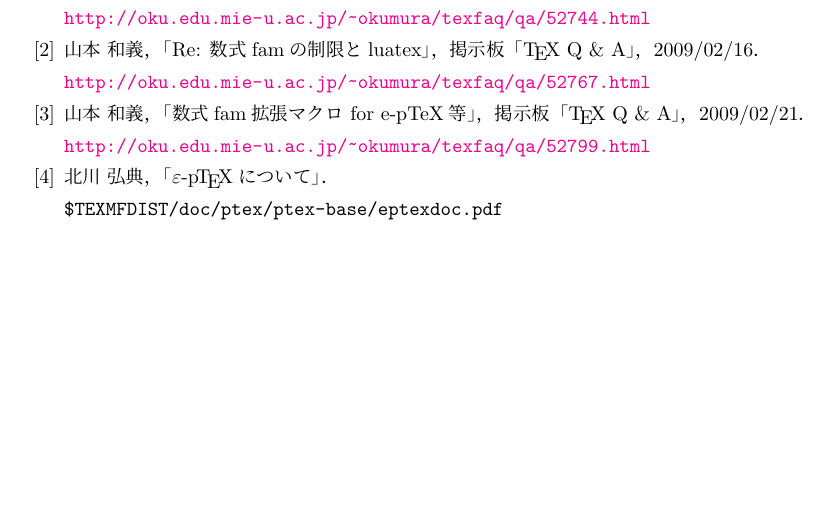
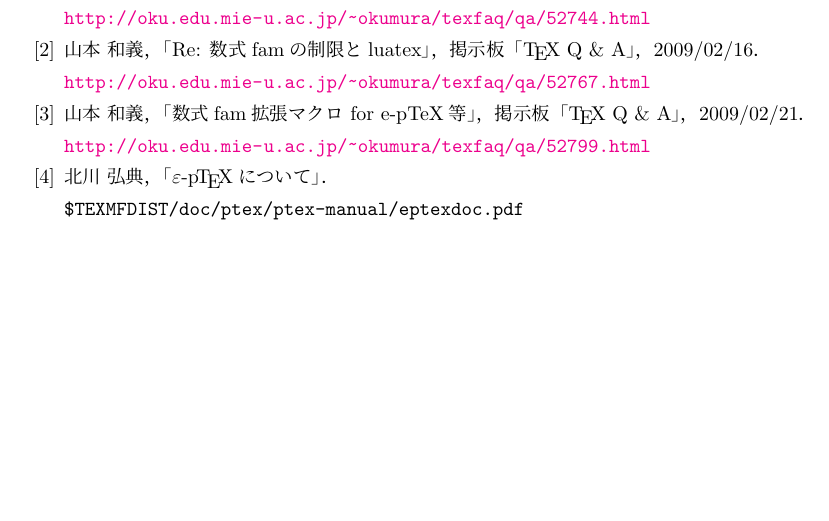
Before and after one commit to aminophen/mathfam256, a LaTeX document (mathfam256.tex): part of page 3 of 3, cut so that both start at the same text. Compiled offline with pLaTeX and dvipdfmx; a LaTeX package or settings file that is missing is left out.

Commit message:
mathfam256.tex: eptexdoc.pdf moved to ptex-manual

```diff
--- a/mathfam256.tex
+++ b/mathfam256.tex
@@ -139,7 +139,7 @@ Unicode対応のXe\TeX とLua\TeX について、数式ファミリ（正確に
   掲示板「\TeX\ Q\ \&\ A」，2009/02/21．\\
   \url{http://oku.edu.mie-u.ac.jp/~okumura/texfaq/qa/52799.html}
  \bibitem{eptexdoc} 北川 弘典，「\epTeX について」．\\
-  \verb+$TEXMFDIST/doc/ptex/ptex-base/eptexdoc.pdf+
+  \verb+$TEXMFDIST/doc/ptex/ptex-manual/eptexdoc.pdf+
 \end{thebibliography}
 
 \end{document}
```
Also changed, not shown: Makefile.
